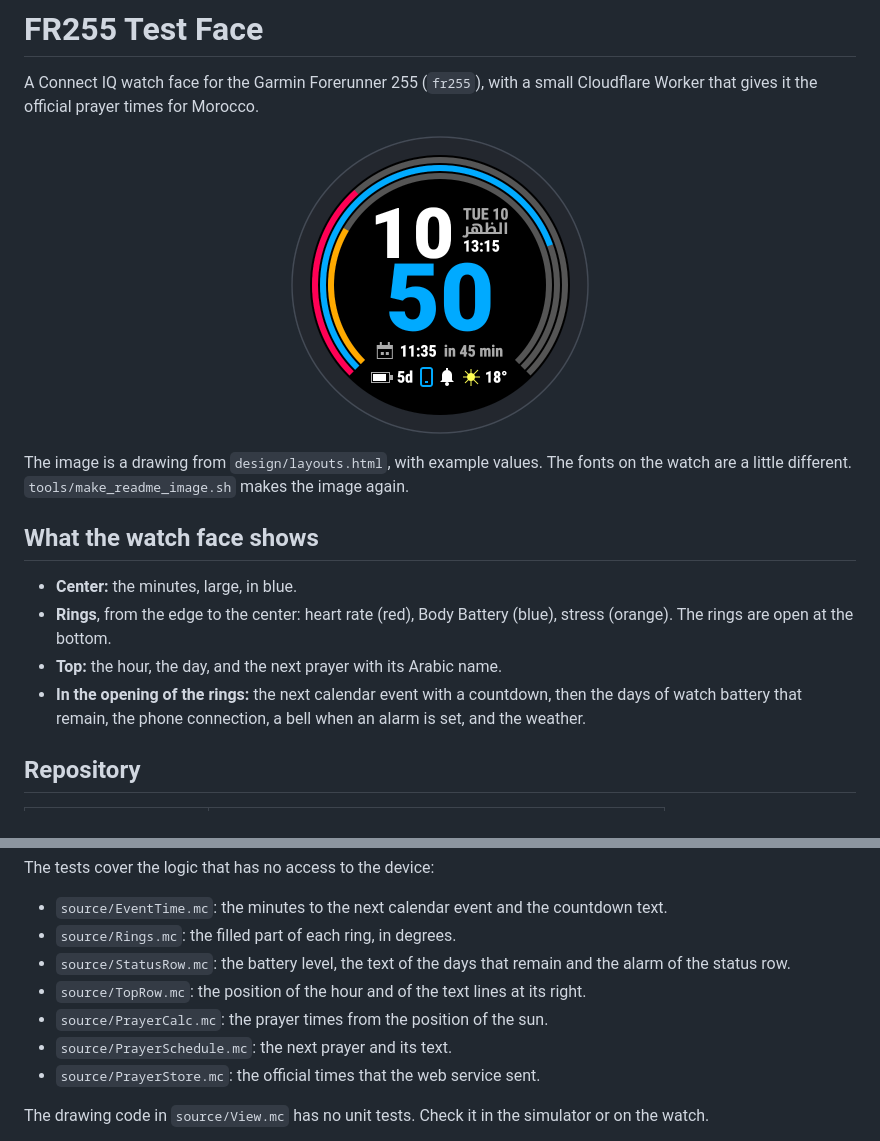
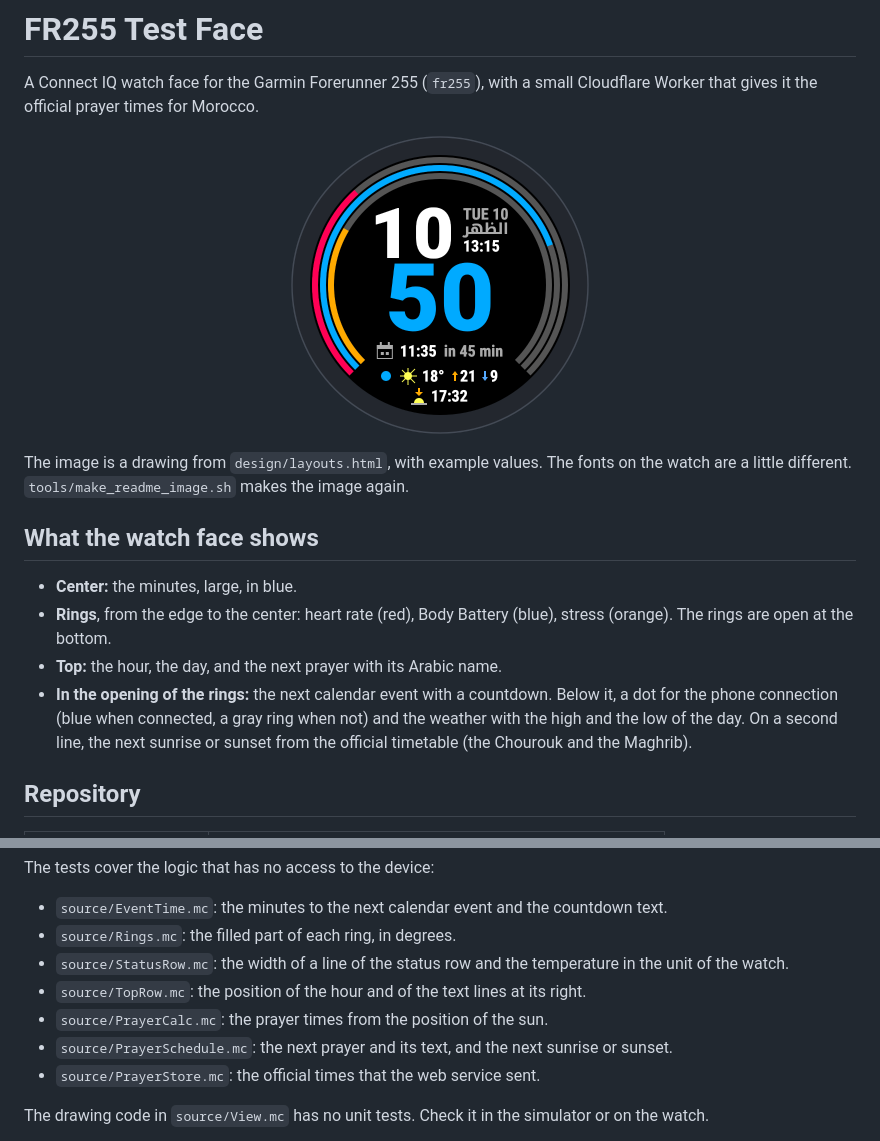
Before and after one commit to iliassjabali/fr255-watchface, a Markdown page: README.md, 2 parts joined by grey strips. GitHub-like rendering; pictures changed too: docs/watch-face.png.

```diff
--- a/README.md
+++ b/README.md
@@ -17,9 +17,11 @@ the image again.
 - **Rings**, from the edge to the center: heart rate (red), Body Battery
   (blue), stress (orange). The rings are open at the bottom.
 - **Top:** the hour, the day, and the next prayer with its Arabic name.
-- **In the opening of the rings:** the next calendar event with a countdown,
-  then the days of watch battery that remain, the phone connection, a bell
-  when an alarm is set, and the weather.
+- **In the opening of the rings:** the next calendar event with a countdown.
+  Below it, a dot for the phone connection (blue when connected, a gray ring
+  when not) and the weather with the high and the low of the day. On a second
+  line, the next sunrise or sunset from the official timetable (the Chourouk
+  and the Maghrib).
 
 ## Repository
 
@@ -86,12 +88,13 @@ The tests cover the logic that has no access to the device:
 - `source/EventTime.mc`: the minutes to the next calendar event and the
   countdown text.
 - `source/Rings.mc`: the filled part of each ring, in degrees.
-- `source/StatusRow.mc`: the battery level, the text of the days that remain
-  and the alarm of the status row.
+- `source/StatusRow.mc`: the width of a line of the status row and the
+  temperature in the unit of the watch.
 - `source/TopRow.mc`: the position of the hour and of the text lines at its
   right.
 - `source/PrayerCalc.mc`: the prayer times from the position of the sun.
-- `source/PrayerSchedule.mc`: the next prayer and its text.
+- `source/PrayerSchedule.mc`: the next prayer and its text, and the next
+  sunrise or sunset.
 - `source/PrayerStore.mc`: the official times that the web service sent.
 
 The drawing code in `source/View.mc` has no unit tests. Check it in the
```
Also changed, not shown: other parts of README.md (+1 -1 lines), docs/releases/v1.4.0.md (added, +46 -0 lines), 10 other files.
